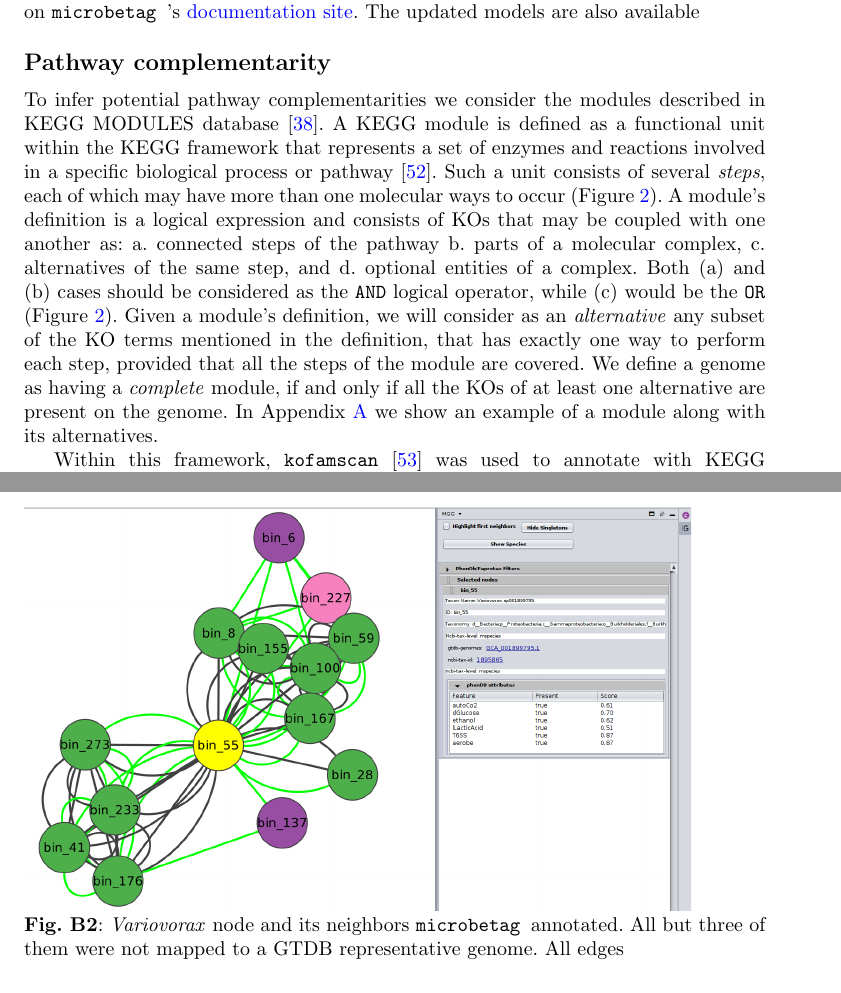
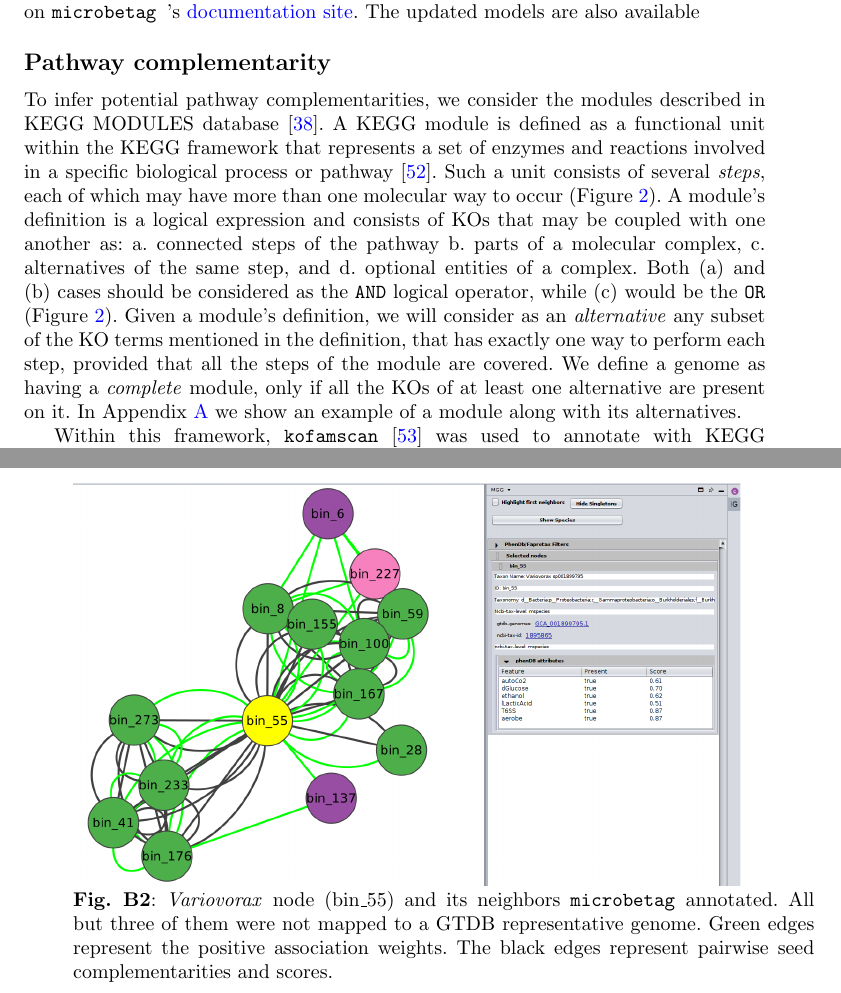
Before and after one commit to hariszaf/microbetag, a LaTeX paper (main.tex): two parts of pages 7 and 21 of 28 before the commit and two parts of pages 7 and 22 of 29 after it, joined at a grey line, cut so that both start at the same text. Compiled offline with pdfLaTeX.

Commit message:
further minor edits

```diff
--- a/main.tex
+++ b/main.tex
@@ -453,10 +453,10 @@ No subheadings.
     \label{subsec:path-compl}
 
 
-        To infer potential pathway complementarities we consider the modules described in KEGG MODULES database~\cite{keggmodulesdb}.
+        To infer potential pathway complementarities, we consider the modules described in KEGG MODULES database~\cite{keggmodulesdb}.
         % as functional units to highlight can provide a valid proxy.
         A KEGG module is defined as a functional unit within the KEGG framework that represents a set of enzymes and reactions involved in a specific biological process or pathway~\cite{muto2013modular}.
-        Such a unit consists of several~\textit{steps}, each of which may have more than one molecular ways to occur (Figure~\ref{fig:pathcompl}).
+        Such a unit consists of several~\textit{steps}, each of which may have more than one molecular way to occur (Figure~\ref{fig:pathcompl}).
         A module's definition is a logical expression and consists of KOs
         % and the following symbols:
         that may be coupled with one another as:
@@ -472,7 +472,7 @@ No subheadings.
         Given a module's definition, we will consider as an~\textit{alternative} any subset of the KO terms mentioned in the definition,
         that has exactly one way to perform each step, provided that all the steps of the module are covered.
         % and support the functioning of all the steps of the module.
-        We define a genome as having a~\textit{complete} module, if and only if all the KOs of at least one alternative are present on the genome.
+        We define a genome as having a~\textit{complete} module, only if all the KOs of at least one alternative are present on it.
         In Appendix~\ref{app:pathcompl} we show an example of a module along with its alternatives.
 
         Within this framework,~\texttt{kofamscan}~\cite{aramaki2020kofamkoala} was used to annotate with KEGG ORTHOLOGY terms (KOs) the $16,900$ high quality GTDB representative genomes for which a~\texttt{.faa} was available~\cite{kanehisa2012kegg}.
@@ -1192,10 +1192,12 @@ No subheadings.
         \begin{figure}[H]
             \includegraphics*[width=0.9\columnwidth]{figs/node55Neigh.png}
             \caption{
-                \textit{Variovorax} node and its neighbors \microbetag annotated. All but three of them were not mapped to a GTDB representative genome.
-                All edges
+                \textit{Variovorax} node (bin\_55) and its neighbors \microbetag annotated.
+                All but three of them were not mapped to a GTDB representative genome.
+                Green edges represent the positive association weights.
+                The black edges represent pairwise seed complementarities and scores.
             }
-        \label{fig:s2}
+            \label{fig:s2}
         \end{figure}
 
 
```
Also changed, not shown: main.pdf, main.tex (22 more changed lines), 4 other files.
